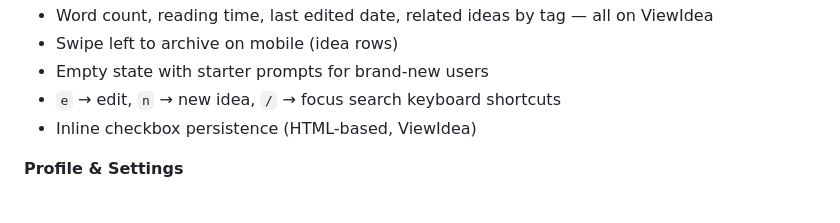
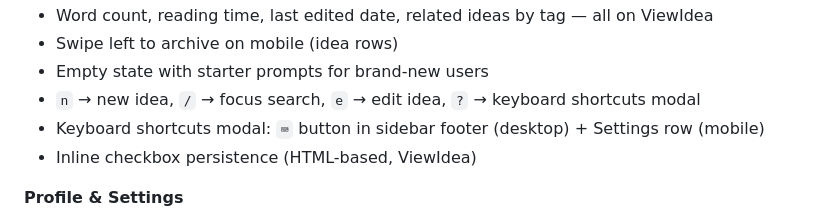
Before and after one commit to sagnikb7/planMe, a Markdown page: ROADMAP.md, the part around the change. GitHub-like rendering.

```diff
--- a/ROADMAP.md
+++ b/ROADMAP.md
@@ -18,7 +18,8 @@ _Updated: 2026-04-27_
 - Word count, reading time, last edited date, related ideas by tag — all on ViewIdea
 - Swipe left to archive on mobile (idea rows)
 - Empty state with starter prompts for brand-new users
-- `e` → edit, `n` → new idea, `/` → focus search keyboard shortcuts
+- `n` → new idea, `/` → focus search, `e` → edit idea, `?` → keyboard shortcuts modal
+- Keyboard shortcuts modal: `⌨` button in sidebar footer (desktop) + Settings row (mobile)
 - Inline checkbox persistence (HTML-based, ViewIdea)
 
 **Profile & Settings**
```
Also changed, not shown: CLAUDE.md (+4 -3 lines).
